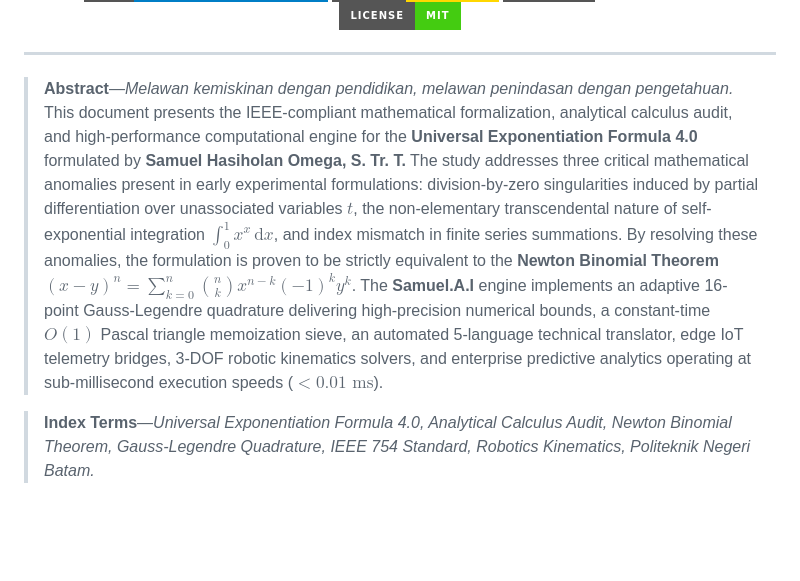
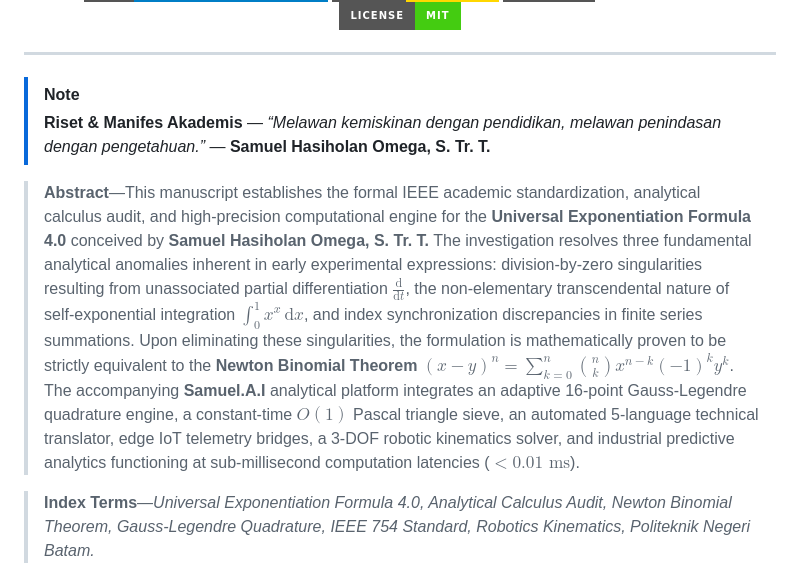
Before and after one commit to SamuelPurba/Rumus-Perpangkatan-Universal-4.0, a Markdown page: README.md, the part around the change. Drawn GitHub-style; badges without logos; blank space fills up the shorter version.

Commit message:
docs(readme): Refine Abstract and Index Terms into pristine IEEE Callout and Manuscript layout

```diff
--- a/README.md
+++ b/README.md
@@ -19,7 +19,10 @@
 
 ---
 
-> **Abstract**—*Melawan kemiskinan dengan pendidikan, melawan penindasan dengan pengetahuan.* This document presents the IEEE-compliant mathematical formalization, analytical calculus audit, and high-performance computational engine for the **Universal Exponentiation Formula 4.0** formulated by **Samuel Hasiholan Omega, S. Tr. T.** The study addresses three critical mathematical anomalies present in early experimental formulations: division-by-zero singularities induced by partial differentiation over unassociated variables $t$, the non-elementary transcendental nature of self-exponential integration $\int_{0}^{1} x^x \, \mathrm{d}x$, and index mismatch in finite series summations. By resolving these anomalies, the formulation is proven to be strictly equivalent to the **Newton Binomial Theorem** $(x-y)^n = \sum_{k=0}^n \binom{n}{k} x^{n-k} (-1)^k y^k$. The **Samuel.A.I** engine implements an adaptive 16-point Gauss-Legendre quadrature delivering high-precision numerical bounds, a constant-time $O(1)$ Pascal triangle memoization sieve, an automated 5-language technical translator, edge IoT telemetry bridges, 3-DOF robotic kinematics solvers, and enterprise predictive analytics operating at sub-millisecond execution speeds ($<0.01\text{ ms}$).
+> [!NOTE]
+> **Riset & Manifes Akademis** — *“Melawan kemiskinan dengan pendidikan, melawan penindasan dengan pengetahuan.”* — **Samuel Hasiholan Omega, S. Tr. T.**
+
+> **Abstract**—This manuscript establishes the formal IEEE academic standardization, analytical calculus audit, and high-precision computational engine for the **Universal Exponentiation Formula 4.0** conceived by **Samuel Hasiholan Omega, S. Tr. T.** The investigation resolves three fundamental analytical anomalies inherent in early experimental expressions: division-by-zero singularities resulting from unassociated partial differentiation $\frac{\mathrm{d}}{\mathrm{d}t}$, the non-elementary transcendental nature of self-exponential integration $\int_{0}^{1} x^x \, \mathrm{d}x$, and index synchronization discrepancies in finite series summations. Upon eliminating these singularities, the formulation is mathematically proven to be strictly equivalent to the **Newton Binomial Theorem** $(x-y)^n = \sum_{k=0}^n \binom{n}{k} x^{n-k} (-1)^k y^k$. The accompanying **Samuel.A.I** analytical platform integrates an adaptive 16-point Gauss-Legendre quadrature engine, a constant-time $O(1)$ Pascal triangle sieve, an automated 5-language technical translator, edge IoT telemetry bridges, a 3-DOF robotic kinematics solver, and industrial predictive analytics functioning at sub-millisecond computation latencies ($<0.01\text{ ms}$).
 
 > **Index Terms**—*Universal Exponentiation Formula 4.0, Analytical Calculus Audit, Newton Binomial Theorem, Gauss-Legendre Quadrature, IEEE 754 Standard, Robotics Kinematics, Politeknik Negeri Batam.*
 
```
